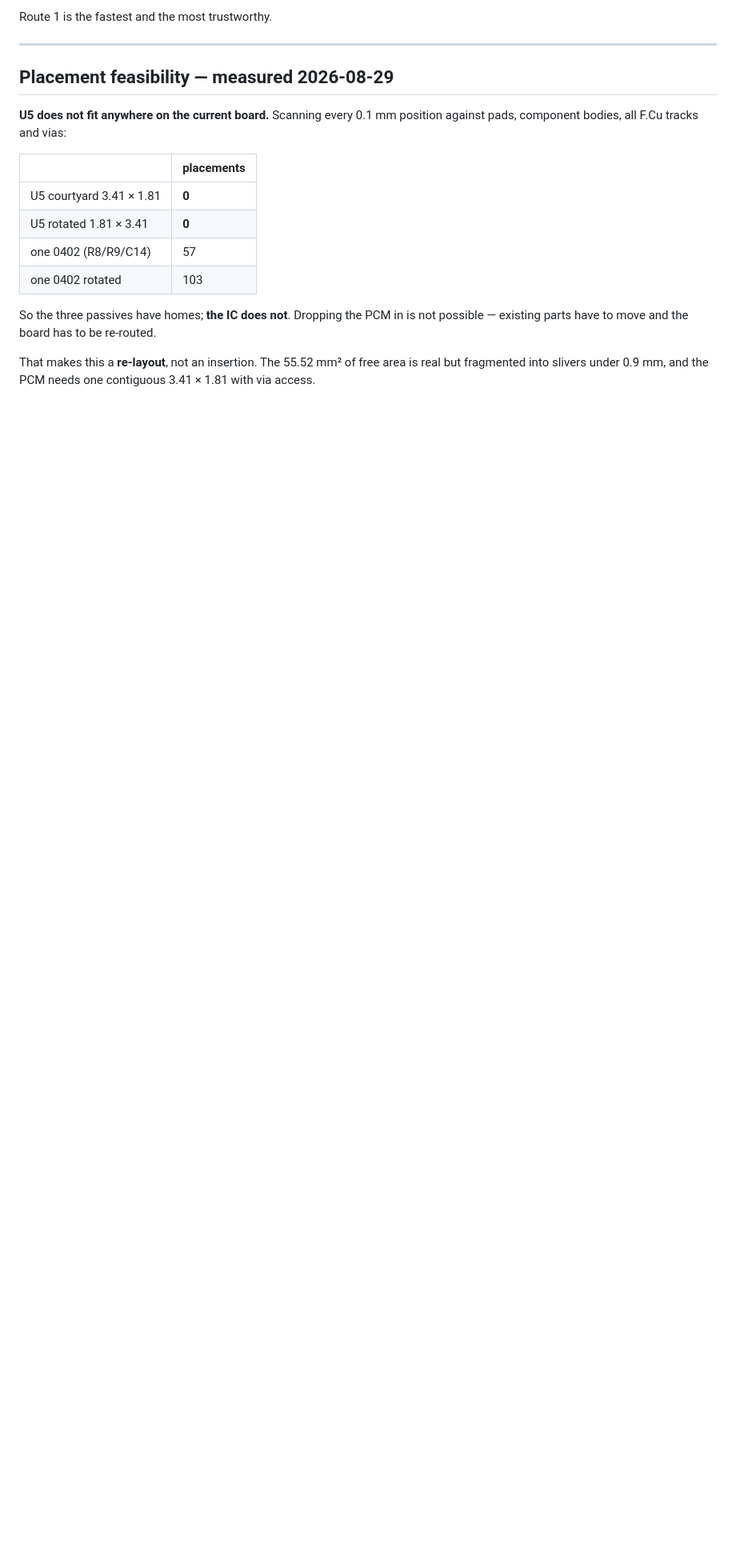
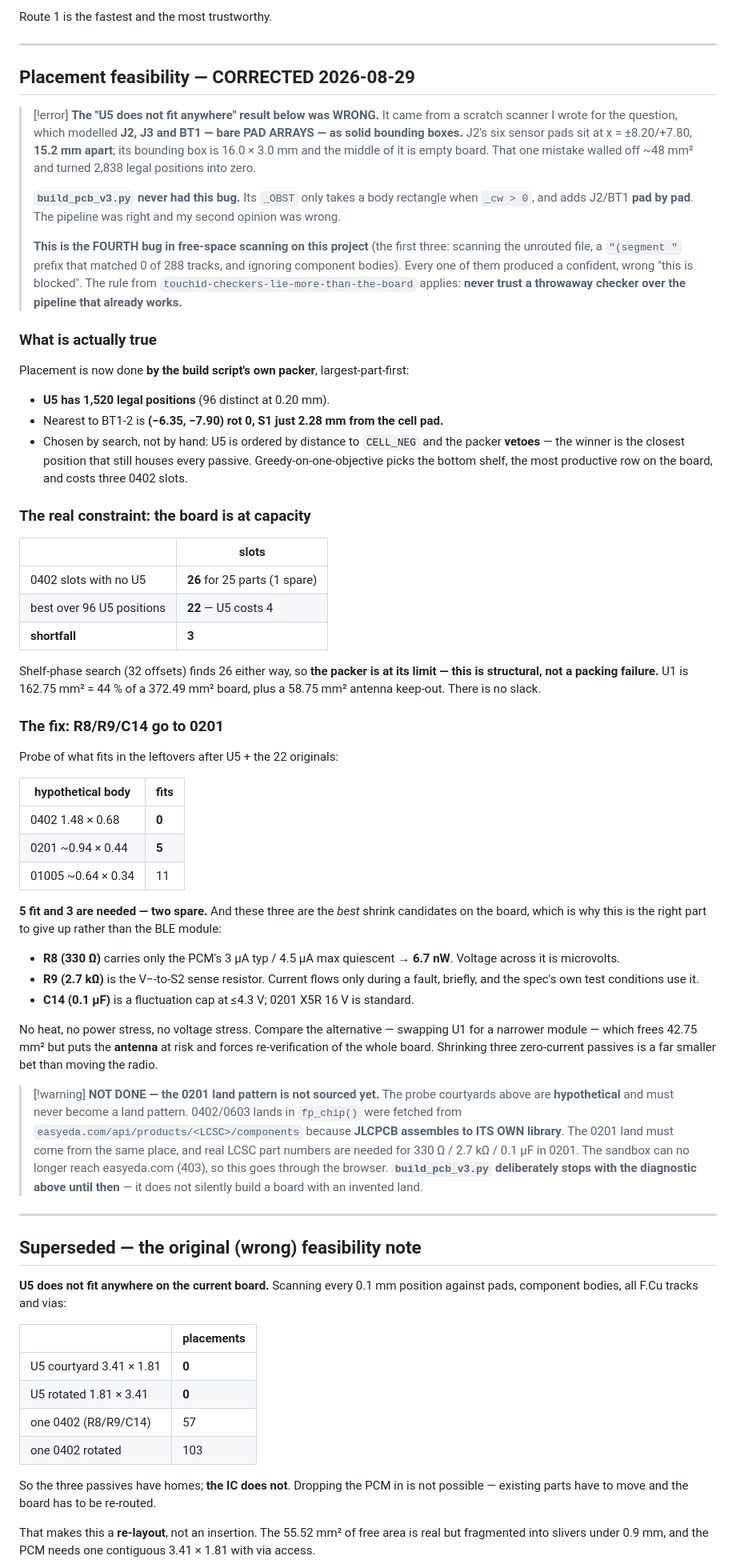
Before and after one commit to Drivera0/touch-id-public, a Markdown page: cad/pcb-v3/PCM-ONBOARD.md, the part around the change. Shown at 80% size. Rendered like a GitHub page; blank space fills up the shorter version.

Commit message:
PCM placement: my 'it does not fit' result was a FOURTH scanner bug
The scratch scanner modelled J2/J3/BT1 -- bare PAD ARRAYS -- as solid bounding
boxes. J2's six sensor pads are 15.2 mm apart; its bbox is 16.0 x 3.0 and the
middle is empty board. That walled off ~48 mm2 and turned 2838 legal U5
positions into zero. build_pcb_v3.py never had the bug: _OBST only takes a
body rect when _cw > 0 and adds J2/BT1 pad by pad.

Placement now runs in the pipeline's own packer, largest-part-first:

  * fp_plp4e(): the VERIFIED Ultra Librarian land, with pad 5 (FET drain)
    left netless -- the builder already drops nets named NC.
  * U5 chosen by SEARCH against an electrical objective (minimise S1 to
    BT1-2, because BT1-2 is now CELL_NEG and all board ground current
    returns through U5; the over-current comparator trips on 20 mV).
  * The packer VETOES: winner is the closest position that still houses
    every passive. Greedy-on-distance takes the bottom shelf and costs 3
    slots.
  * _gen_slots() takes the shelf phase as a parameter and it is searched;
    the hard-coded -7.90 was tuned for the pre-PCM part set.

Result: U5 fits at (-6.35,-7.90) rot 0, S1 2.28 mm from the cell pad. But the
board is AT CAPACITY -- 26 slots for 25 parts, best 22 with U5, short by 3.
Shelf-phase search finds 26 either way, so this is structural, not packing.

Probe: 0 more 0402s fit in the leftovers, but 5 0201-sized bodies do, and 3
are needed. R8/R9/C14 are the right parts to shrink -- R8 dissipates 6.7 nW,
R9 conducts only during a fault, C14 sees 4.3 V -- far smaller a bet than
swapping the BLE module and putting the antenna at risk.

Build STOPS with the diagnostic rather than inventing a 0201 land. JLC
assembles to its own library, so the land must come from there; sandbox can no
longer reach easyeda.com (403), so it goes through the browser next.

```diff
--- a/cad/pcb-v3/PCM-ONBOARD.md
+++ b/cad/pcb-v3/PCM-ONBOARD.md
@@ -201,7 +201,88 @@ Route 1 is the fastest and the most trustworthy.
 
 ---
 
-## Placement feasibility — measured 2026-08-29
+## Placement feasibility — CORRECTED 2026-08-29
+
+> [!error] **The "U5 does not fit anywhere" result below was WRONG.**
+> It came from a scratch scanner I wrote for the question, which modelled
+> **J2, J3 and BT1 — bare PAD ARRAYS — as solid bounding boxes.** J2's six
+> sensor pads sit at x = ±8.20/+7.80, **15.2 mm apart**; its bounding box is
+> 16.0 × 3.0 mm and the middle of it is empty board. That one mistake walled
+> off ~48 mm² and turned 2,838 legal positions into zero.
+>
+> **`build_pcb_v3.py` never had this bug.** Its `_OBST` only takes a body
+> rectangle when `_cw > 0`, and adds J2/BT1 **pad by pad**. The pipeline was
+> right and my second opinion was wrong.
+>
+> **This is the FOURTH bug in free-space scanning on this project** (the first
+> three: scanning the unrouted file, a `"(segment "` prefix that matched 0 of
+> 288 tracks, and ignoring component bodies). Every one of them produced a
+> confident, wrong "this is blocked". The rule from
+> `touchid-checkers-lie-more-than-the-board` applies: **never trust a
+> throwaway checker over the pipeline that already works.**
+
+### What is actually true
+
+Placement is now done **by the build script's own packer**, largest-part-first:
+
+* **U5 has 1,520 legal positions** (96 distinct at 0.20 mm).
+* Nearest to BT1-2 is **(−6.35, −7.90) rot 0, S1 just 2.28 mm from the cell pad.**
+* Chosen by search, not by hand: U5 is ordered by distance to `CELL_NEG` and
+  the packer **vetoes** — the winner is the closest position that still houses
+  every passive. Greedy-on-one-objective picks the bottom shelf, the most
+  productive row on the board, and costs three 0402 slots.
+
+### The real constraint: the board is at capacity
+
+| | slots |
+|---|---|
+| 0402 slots with no U5 | **26** for 25 parts (1 spare) |
+| best over 96 U5 positions | **22** — U5 costs 4 |
+| **shortfall** | **3** |
+
+Shelf-phase search (32 offsets) finds 26 either way, so **the packer is at its
+limit — this is structural, not a packing failure.** U1 is 162.75 mm² = 44 % of
+a 372.49 mm² board, plus a 58.75 mm² antenna keep-out. There is no slack.
+
+### The fix: R8/R9/C14 go to 0201
+
+Probe of what fits in the leftovers after U5 + the 22 originals:
+
+| hypothetical body | fits |
+|---|---|
+| 0402 1.48 × 0.68 | **0** |
+| 0201 ~0.94 × 0.44 | **5** |
+| 01005 ~0.64 × 0.34 | 11 |
+
+**5 fit and 3 are needed — two spare.** And these three are the *best*
+shrink candidates on the board, which is why this is the right part to give
+up rather than the BLE module:
+
+* **R8 (330 Ω)** carries only the PCM's 3 µA typ / 4.5 µA max quiescent
+  → **6.7 nW**. Voltage across it is microvolts.
+* **R9 (2.7 kΩ)** is the V−-to-S2 sense resistor. Current flows only during a
+  fault, briefly, and the spec's own test conditions use it.
+* **C14 (0.1 µF)** is a fluctuation cap at ≤4.3 V; 0201 X5R 16 V is standard.
+
+No heat, no power stress, no voltage stress. Compare the alternative — swapping
+U1 for a narrower module — which frees 42.75 mm² but puts the **antenna** at
+risk and forces re-verification of the whole board. Shrinking three
+zero-current passives is a far smaller bet than moving the radio.
+
+> [!warning] **NOT DONE — the 0201 land pattern is not sourced yet.**
+> The probe courtyards above are **hypothetical** and must never become a land
+> pattern. 0402/0603 lands in `fp_chip()` were fetched from
+> `easyeda.com/api/products/<LCSC>/components` because **JLCPCB assembles to
+> ITS OWN library**. The 0201 land must come from the same place, and real
+> LCSC part numbers are needed for 330 Ω / 2.7 kΩ / 0.1 µF in 0201.
+> The sandbox can no longer reach easyeda.com (403), so this goes through the
+> browser. **`build_pcb_v3.py` deliberately stops with the diagnostic above
+> until then** — it does not silently build a board with an invented land.
+
+---
+
+## Superseded — the original (wrong) feasibility note
+
 
 **U5 does not fit anywhere on the current board.** Scanning every 0.1 mm
 position against pads, component bodies, all F.Cu tracks and vias:
```
